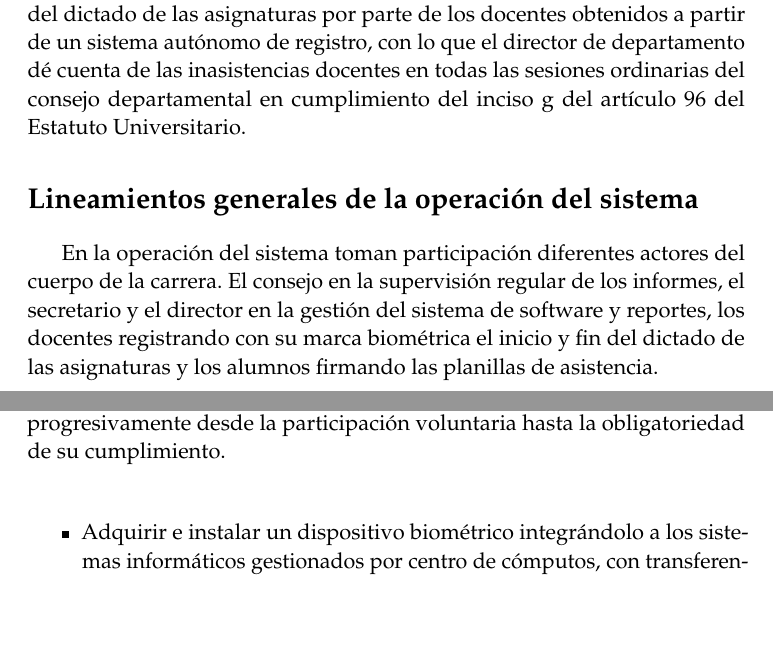
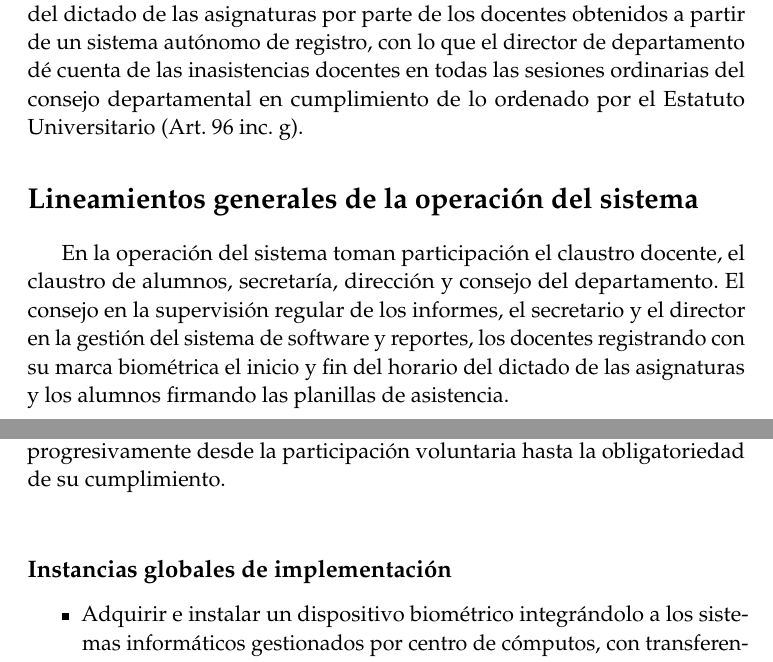
Before and after one commit to dgaydou/ControlAsistencia, a LaTeX document (proyecto.tex): two parts of pages 2 and 3 of 3, joined at a grey line, cut so that both start at the same text, the shorter picture padded with empty space. Compiled offline with pdfLaTeX.

```diff
--- a/proyecto.tex
+++ b/proyecto.tex
@@ -96,9 +96,9 @@
 \\
 Por otra parte y en vista de la circular para los profesores con fecha 3 de marzo de 2016 el control de asistencia dejaría de estar a cargo del área de bedelía debido a su pronta disolución. A la fecha  no se cuentan con lineamientos claros respecto a la implementación de un método sustituto de registro de asistencia que fije criterios uniformes y prevea garantías mediante constancia archivada de tal registro.
 \section*{Objetivos}
-Disponer de una base de datos con el registro del horario de inicio y fin del dictado de las asignaturas por parte de los docentes obtenidos a partir de un sistema autónomo de registro, con lo que el director de departamento dé cuenta de las inasistencias docentes en todas las sesiones ordinarias del consejo departamental en cumplimiento del inciso g del artículo 96 del Estatuto Universitario.
+Disponer de una base de datos con el registro del horario de inicio y fin del dictado de las asignaturas por parte de los docentes obtenidos a partir de un sistema autónomo de registro, con lo que el director de departamento dé cuenta de las inasistencias docentes en todas las sesiones ordinarias del consejo departamental en cumplimiento de lo ordenado por el Estatuto Universitario (Art. 96 inc. g).
 \section*{Lineamientos generales de la operación del sistema}
-En la operación del sistema toman participación diferentes actores del cuerpo de la carrera. El consejo en la supervisión regular de los informes, el secretario y el director en la gestión del sistema de software y reportes, los docentes registrando con su marca biométrica el inicio y fin del dictado de las asignaturas y los alumnos firmando las planillas de asistencia.
+En la operación del sistema toman participación el claustro docente, el claustro de alumnos, secretaría, dirección y consejo del departamento. El consejo en la supervisión regular de los informes, el secretario y el director en la gestión del sistema de software y reportes, los docentes registrando con su marca biométrica el inicio y fin del horario del dictado de las asignaturas y los alumnos firmando las planillas de asistencia.
 \subsection*{Planilla de asistencia}
 Es un documento que estará a disposición de los alumnos durante un lapso de tiempo a determinar en las correspondientes reglamentaciones. Esta planilla tendrá como finalidad que los alumnos registren su asistencia con su nombre y firma. Quedarán archivadas en el departamento a disposición del consejo departamental.
 \subsection*{Registro de inicio y fin del dictado de clase}
@@ -107,7 +107,7 @@
 Habrá en el departamento una persona dedicada a la gestión operativa del software.
 \section*{Implementación}
 La puesta en funcionamiento definitiva del sistema estará sujeta a su implementación en etapas sucesivas, en cada una de las cuales se incorporarán nuevas funcionalidades al sistema como así también se avanzará progresivamente desde la participación voluntaria hasta la obligatoriedad de su cumplimiento.\\
-
+\subsection*{Instancias globales de implementación}
 \begin{itemize}
 	\item Adquirir e instalar un dispositivo biométrico integrándolo a los sistemas informáticos gestionados por centro de cómputos, con transferencia de datos automática sin intervención de operador humano.
 	\item Reglamentar la operación de la prueba piloto del sistema
```
Also changed, not shown: Nota_elevacion.pdf (added), Nota_presentada.jpg (added), proyecto.pdf, 2 other files.
